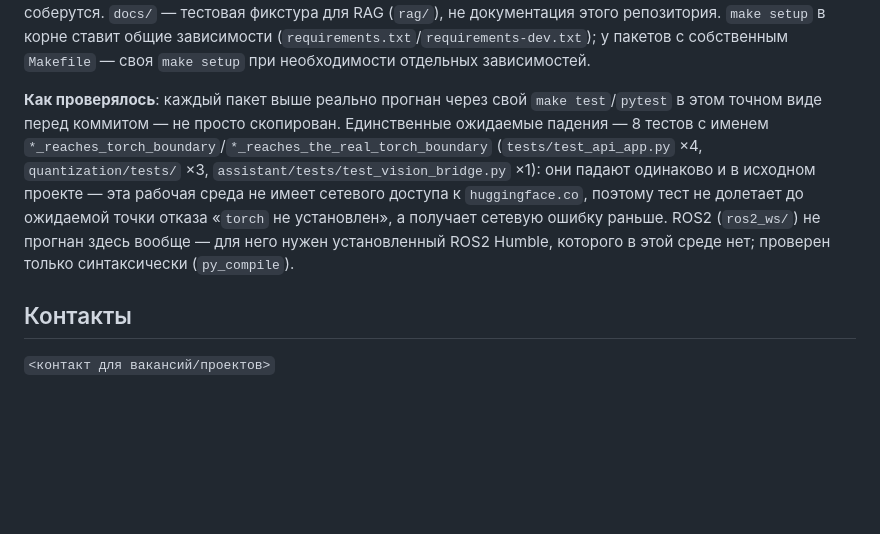
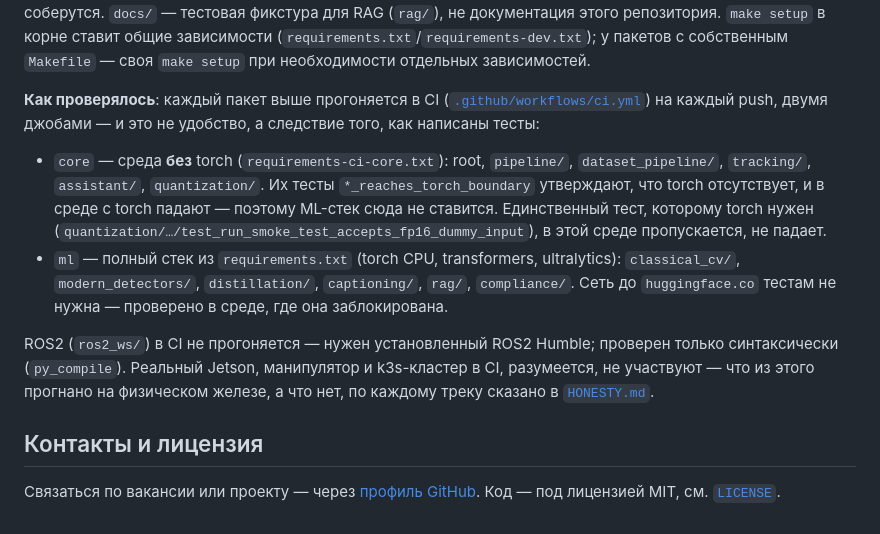
Before and after one commit to Zlatoust361/industrial-ai-portfolio, a Markdown page: README.md, the part around one of its changes. Drawn GitHub-style; blank space fills up the shorter version.

Commit message:
README: бейджи CI, контакты вместо плейсхолдера, лицензия, «Как проверялось» через CI
Co-Authored-By: Claude Fable 5.1 <noreply@anthropic.com>
Claude-Session: https://claude.ai/code/session_01LfxZHEXL995NpA4uat49hV

```diff
--- a/README.md
+++ b/README.md
@@ -88,19 +91,29 @@ README и Makefile с `make test`/`make demo` — тесты реально пр
 (`requirements.txt`/`requirements-dev.txt`); у пакетов с собственным
 `Makefile` — своя `make setup` при необходимости отдельных зависимостей.
 
-**Как проверялось**: каждый пакет выше реально прогнан через свой
-`make test`/`pytest` в этом точном виде перед коммитом — не просто
-скопирован. Единственные ожидаемые падения — 8 тестов с именем
-`*_reaches_torch_boundary`/`*_reaches_the_real_torch_boundary`
-(`tests/test_api_app.py` ×4, `quantization/tests/` ×3,
-`assistant/tests/test_vision_bridge.py` ×1): они падают одинаково и в
-исходном проекте — эта рабочая среда не имеет сетевого доступа к
-`huggingface.co`, поэтому тест не долетает до ожидаемой точки отказа
-«`torch` не установлен», а получает сетевую ошибку раньше. ROS2
-(`ros2_ws/`) не прогнан здесь вообще — для него нужен установленный
-ROS2 Humble, которого в этой среде нет; проверен только синтаксически
-(`py_compile`).
+**Как проверялось**: каждый пакет выше прогоняется в CI
+([`.github/workflows/ci.yml`](.github/workflows/ci.yml)) на каждый push,
+двумя джобами — и это не удобство, а следствие того, как написаны тесты:
 
-## Контакты
+- `core` — среда **без** torch (`requirements-ci-core.txt`): root,
+  `pipeline/`, `dataset_pipeline/`, `tracking/`, `assistant/`,
+  `quantization/`. Их тесты `*_reaches_torch_boundary` утверждают, что
+  torch отсутствует, и в среде с torch падают — поэтому ML-стек сюда
+  не ставится. Единственный тест, которому torch нужен
+  (`quantization/…/test_run_smoke_test_accepts_fp16_dummy_input`), в этой
+  среде пропускается, не падает.
+- `ml` — полный стек из `requirements.txt` (torch CPU, transformers,
+  ultralytics): `classical_cv/`, `modern_detectors/`, `distillation/`,
+  `captioning/`, `rag/`, `compliance/`. Сеть до `huggingface.co` тестам
+  не нужна — проверено в среде, где она заблокирована.
 
-`<контакт для вакансий/проектов>`
+ROS2 (`ros2_ws/`) в CI не прогоняется — нужен установленный ROS2 Humble;
+проверен только синтаксически (`py_compile`). Реальный Jetson,
+манипулятор и k3s-кластер в CI, разумеется, не участвуют — что из этого
+прогнано на физическом железе, а что нет, по каждому треку сказано в
+[`HONESTY.md`](./HONESTY.md).
+
+## Контакты и лицензия
+
+Связаться по вакансии или проекту — через [профиль GitHub](https://github.com/Zlatoust361).
+Код — под лицензией MIT, см. [`LICENSE`](LICENSE).
```
Also changed, not shown: other parts of README.md (+3 -0 lines).
